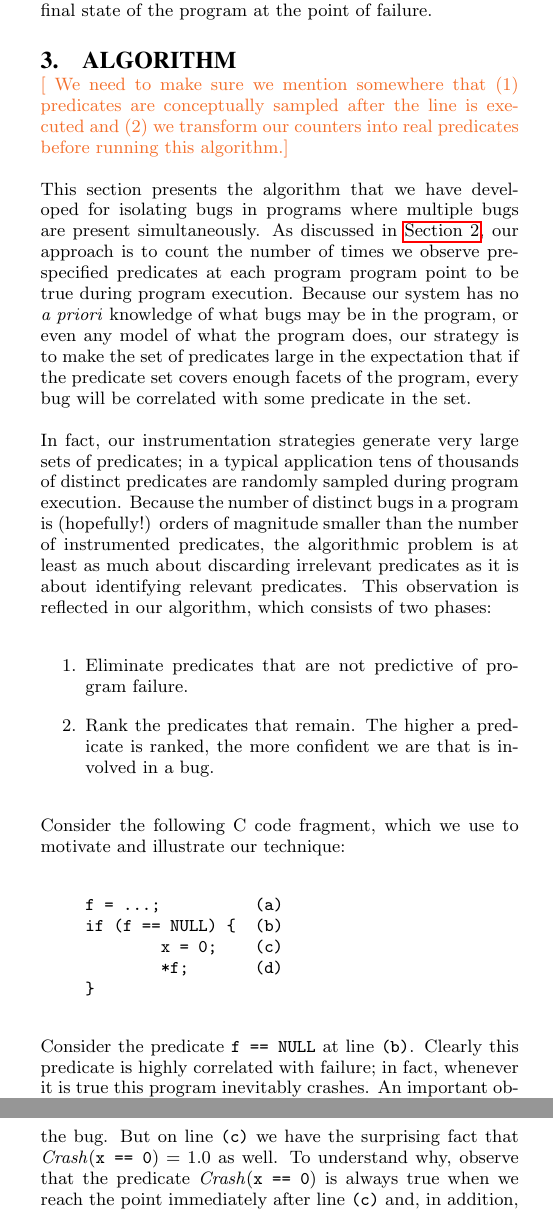
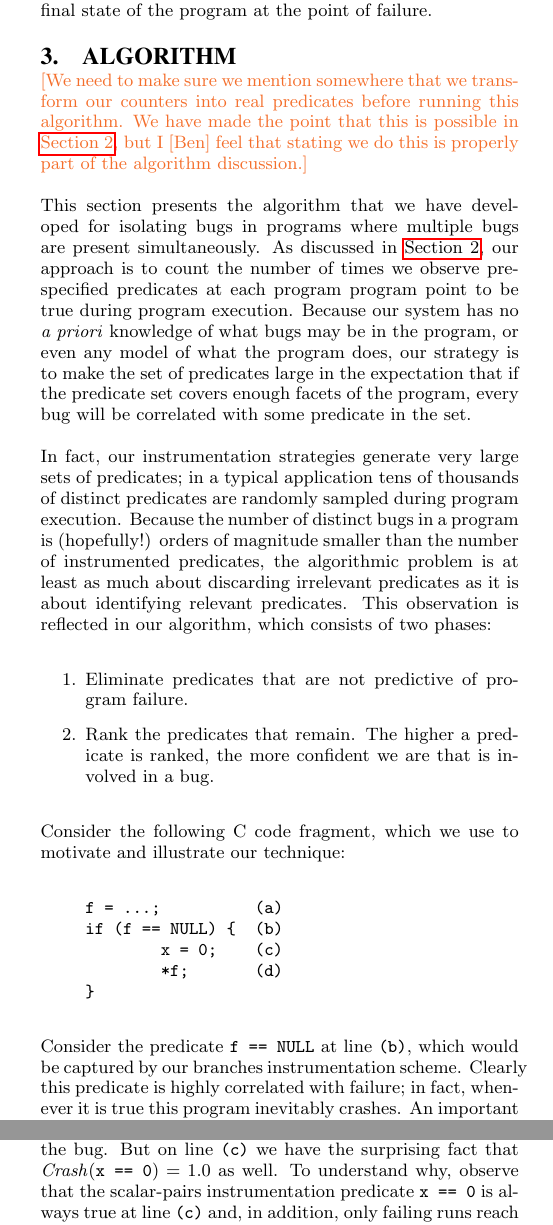
Before and after one commit to liblit/cbiexp, a LaTeX paper (pldi-2004/master.tex, which reads pldi-2004/alg.tex): two parts of the columns of pages 2 and 3 of 7, joined at a grey line, cut so that both start at the same text. Compiled offline with pdfLaTeX.

Commit message:
Clarify a few of the connections between the algorithm discussion and the instrumentation schemes presented in the background.

```diff
--- a/pldi-2004/alg.tex
+++ b/pldi-2004/alg.tex
@@ -1,5 +1,8 @@
-\placeholder{ We need to make sure we mention somewhere that (1) predicates are conceptually sampled after the line
-is executed and (2) we transform our counters into real predicates before running this algorithm.}
+\placeholder{We need to make sure we mention somewhere that we
+transform our counters into real predicates before running this
+algorithm.  We have made the point that this is possible in
+\Autoref{sec:background}, but I [Ben] feel that stating we do this is
+properly part of the algorithm discussion.}
 
 This section presents the algorithm that we have developed for
 isolating bugs in programs where multiple bugs are present
@@ -38,7 +41,8 @@ if (f == NULL) {  (b)
 }
 \end{verbatim}
 \end{quote}
-Consider the predicate {\tt f == NULL} at line {\tt (b)}.  Clearly
+Consider the predicate {\tt f == NULL} at line {\tt (b)}, which would
+be captured by our branches instrumentation scheme.  Clearly
 this predicate is highly correlated with failure; in fact, whenever it
 is true this program inevitably crashes.  An important observation,
 however, is that even a ``smoking gun'' such as {\tt f == NULL} at
@@ -102,8 +106,9 @@ modification to make the bug non-deterministic).  At line {\tt (b)} we
 have $\crash(\mbox{\tt f == NULL}) = 1.0$, so this predicate is a good
 candidate for the cause of the bug.
 But on line {\tt (c)} we have the surprising fact that $\crash(\mbox{\tt x == 0}) = 1.0$ as well.
-To understand why, observe that the predicate $\crash(\mbox{\tt x == 0})$ is always
-true when we reach the point immediately after line {\tt (c)} and, in addition,
+To understand why, observe that the scalar-pairs instrumentation
+predicate \texttt{x == 0} is always true at line {\tt (c)} and, in
+addition,
 only failing runs reach this line.
 Thus $\#S(\mbox{\tt x == 0}) = 0$, and, so long as there is at least one run that
 reaches line {\tt (c)} at all, the crash value of {\tt x == 0} at line {\tt (c)} is 1.0.
```
